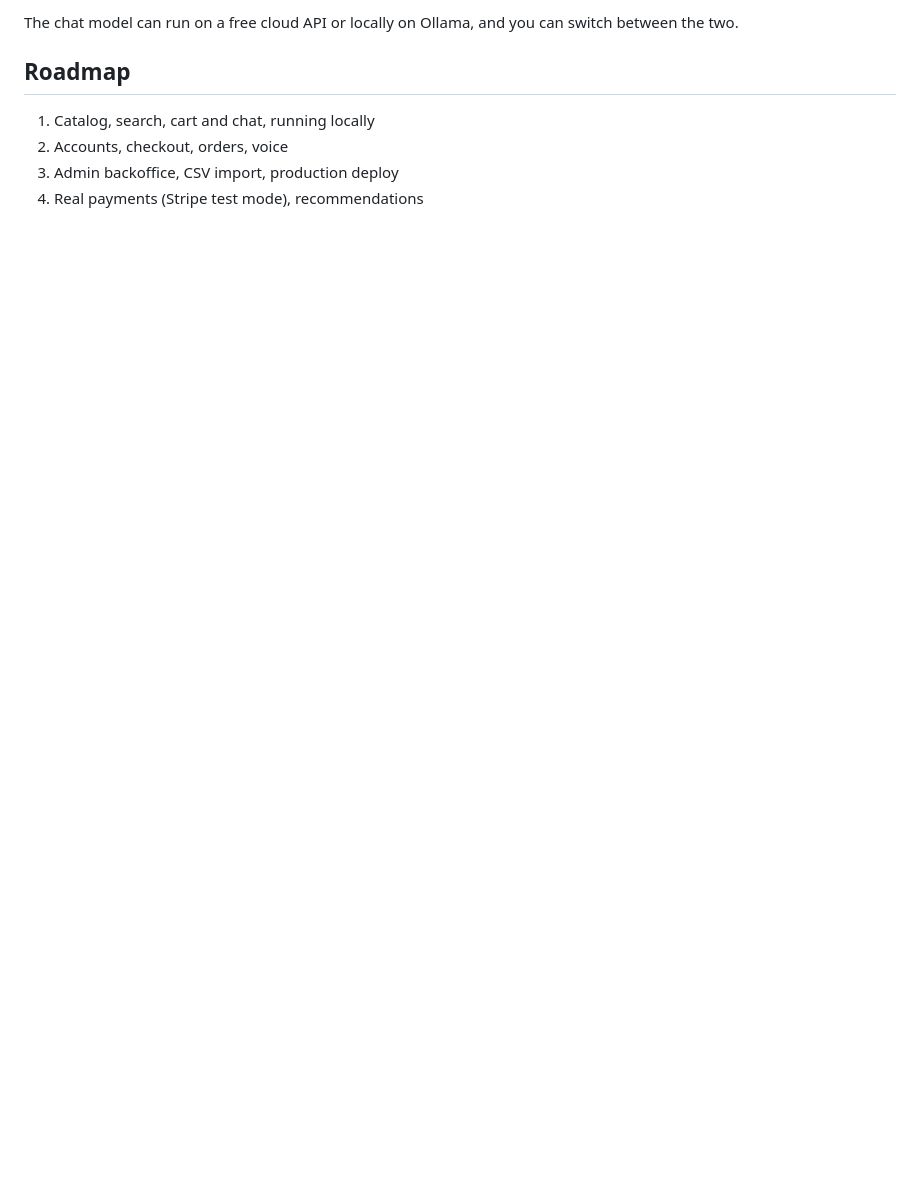
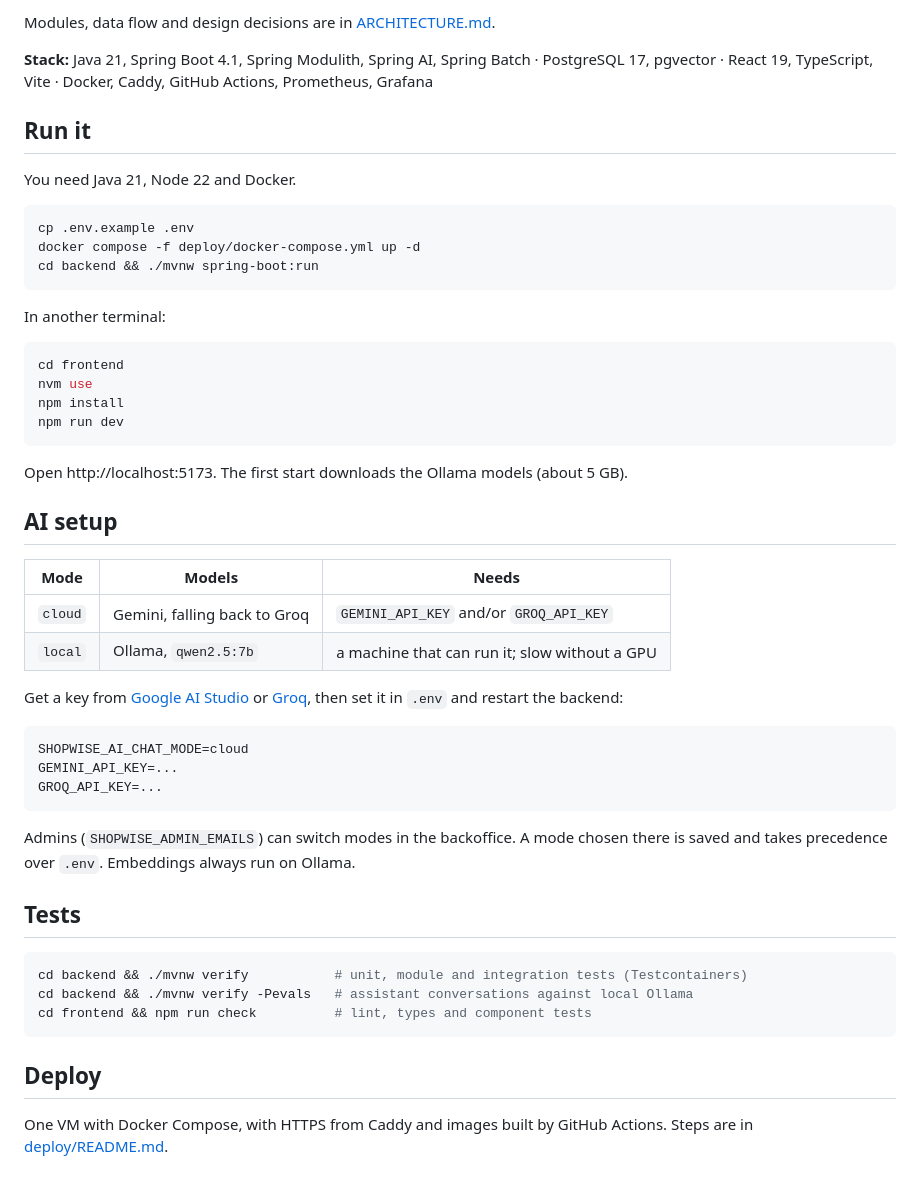
Before and after one commit to viniciusmachak/shopwise, a Markdown page: README.md, the part around one of its changes. Rendered like a GitHub page; blank space fills up the shorter version.

Commit message:
docs: rewrite the README

````diff
--- a/README.md
+++ b/README.md
@@ -21,9 +32,54 @@ See [ARCHITECTURE.md](ARCHITECTURE.md) for how it's built.
 
-The chat model can run on a free cloud API or locally on Ollama, and you can switch between the two.
+Modules, data flow and design decisions are in [ARCHITECTURE.md](ARCHITECTURE.md).
 
-## Roadmap
+**Stack:** Java 21, Spring Boot 4.1, Spring Modulith, Spring AI, Spring Batch · PostgreSQL 17, pgvector · React 19, TypeScript, Vite · Docker, Caddy, GitHub Actions, Prometheus, Grafana
 
-1. Catalog, search, cart and chat, running locally
-2. Accounts, checkout, orders, voice
-3. Admin backoffice, CSV import, production deploy
-4. Real payments (Stripe test mode), recommendations
+## Run it
+
+You need Java 21, Node 22 and Docker.
+
+```bash
+cp .env.example .env
+docker compose -f deploy/docker-compose.yml up -d
+cd backend && ./mvnw spring-boot:run
+```
+
+In another terminal:
+
+```bash
+cd frontend
+nvm use
+npm install
+npm run dev
+```
+
+Open http://localhost:5173. The first start downloads the Ollama models (about 5 GB).
+
+## AI setup
+
+| Mode | Models | Needs |
+|---|---|---|
+| `cloud` | Gemini, falling back to Groq | `GEMINI_API_KEY` and/or `GROQ_API_KEY` |
+| `local` | Ollama, `qwen2.5:7b` | a machine that can run it; slow without a GPU |
+
+Get a key from [Google AI Studio](https://aistudio.google.com/apikey) or [Groq](https://console.groq.com/keys), then set it in `.env` and restart the backend:
+
+```
+SHOPWISE_AI_CHAT_MODE=cloud
+GEMINI_API_KEY=...
+GROQ_API_KEY=...
+```
+
+Admins (`SHOPWISE_ADMIN_EMAILS`) can switch modes in the backoffice. A mode chosen there is saved and takes precedence over `.env`. Embeddings always run on Ollama.
+
+## Tests
+
+```bash
+cd backend && ./mvnw verify           # unit, module and integration tests (Testcontainers)
+cd backend && ./mvnw verify -Pevals   # assistant conversations against local Ollama
+cd frontend && npm run check          # lint, types and component tests
+```
+
+## Deploy
+
+One VM with Docker Compose, with HTTPS from Caddy and images built by GitHub Actions. Steps are in [deploy/README.md](deploy/README.md).
````
Also changed, not shown: other parts of README.md (+19 -8 lines), CLAUDE.md (+1 -1 lines), docs/home.png (added).
